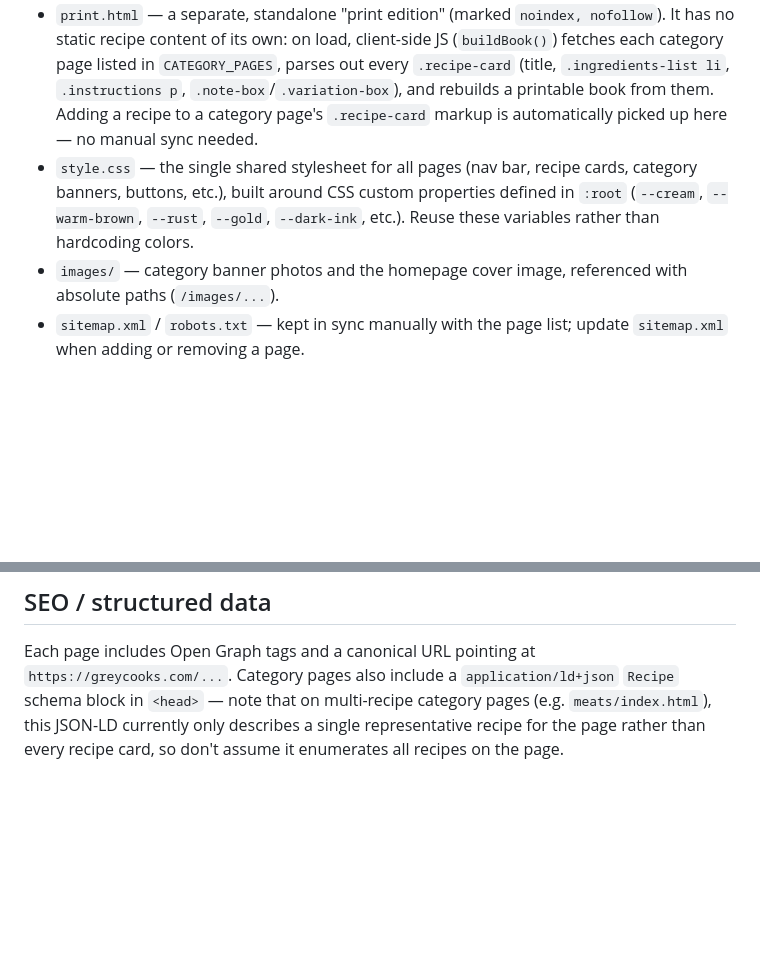
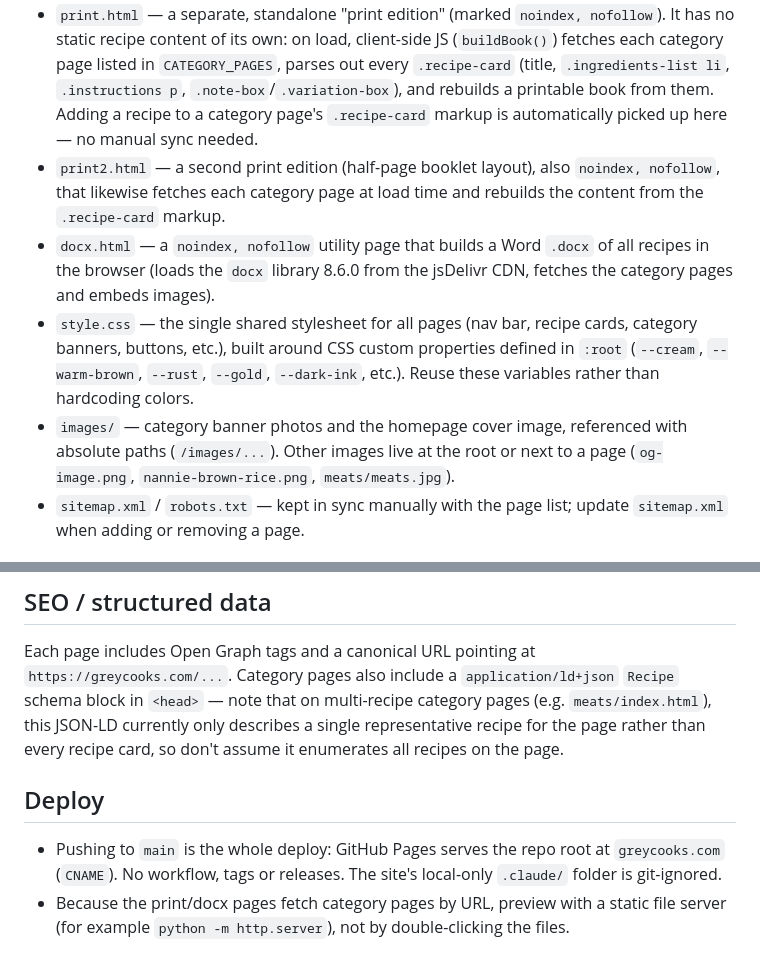
Before and after one commit to Grey-Lancaster/greycooks-site, a Markdown page: CLAUDE.md, 2 parts joined by grey strips. Drawn GitHub-style; blank space fills up the shorter version.

Commit message:
Add CLAUDE.md
Co-Authored-By: Claude Sonnet 5.5 <noreply@anthropic.com>

```diff
--- a/CLAUDE.md
+++ b/CLAUDE.md
@@ -13,8 +13,10 @@ This is a static HTML/CSS family recipe cookbook site ("Grey's Cook Book"), depl
 - `recipeindex/index.html` — alphabetical index of all individual recipes.
 - One folder per recipe category (`appetizers/`, `breads/`, `breakfast/`, `dessert/`, `fish/`, `meats/`, `sides/`), each containing a single `index.html` that lists every recipe in that category as a `.recipe-card`.
 - `print.html` — a separate, standalone "print edition" (marked `noindex, nofollow`). It has no static recipe content of its own: on load, client-side JS (`buildBook()`) fetches each category page listed in `CATEGORY_PAGES`, parses out every `.recipe-card` (title, `.ingredients-list li`, `.instructions p`, `.note-box`/`.variation-box`), and rebuilds a printable book from them. Adding a recipe to a category page's `.recipe-card` markup is automatically picked up here — no manual sync needed.
+- `print2.html` — a second print edition (half-page booklet layout), also `noindex, nofollow`, that likewise fetches each category page at load time and rebuilds the content from the `.recipe-card` markup.
+- `docx.html` — a `noindex, nofollow` utility page that builds a Word `.docx` of all recipes in the browser (loads the `docx` library 8.6.0 from the jsDelivr CDN, fetches the category pages and embeds images).
 - `style.css` — the single shared stylesheet for all pages (nav bar, recipe cards, category banners, buttons, etc.), built around CSS custom properties defined in `:root` (`--cream`, `--warm-brown`, `--rust`, `--gold`, `--dark-ink`, etc.). Reuse these variables rather than hardcoding colors.
-- `images/` — category banner photos and the homepage cover image, referenced with absolute paths (`/images/...`).
+- `images/` — category banner photos and the homepage cover image, referenced with absolute paths (`/images/...`). Other images live at the root or next to a page (`og-image.png`, `nannie-brown-rice.png`, `meats/meats.jpg`).
 - `sitemap.xml` / `robots.txt` — kept in sync manually with the page list; update `sitemap.xml` when adding or removing a page.
 
 ## Recipe card pattern
@@ -51,3 +53,8 @@ Each category page (and `print.html`) defines its **own inline copy** of a `prin
 ## SEO / structured data
 
 Each page includes Open Graph tags and a canonical URL pointing at `https://greycooks.com/...`. Category pages also include a `application/ld+json` `Recipe` schema block in `<head>` — note that on multi-recipe category pages (e.g. `meats/index.html`), this JSON-LD currently only describes a single representative recipe for the page rather than every recipe card, so don't assume it enumerates all recipes on the page.
+
+## Deploy
+
+- Pushing to `main` is the whole deploy: GitHub Pages serves the repo root at `greycooks.com` (`CNAME`). No workflow, tags or releases. The site's local-only `.claude/` folder is git-ignored.
+- Because the print/docx pages fetch category pages by URL, preview with a static file server (for example `python -m http.server`), not by double-clicking the files.
```
